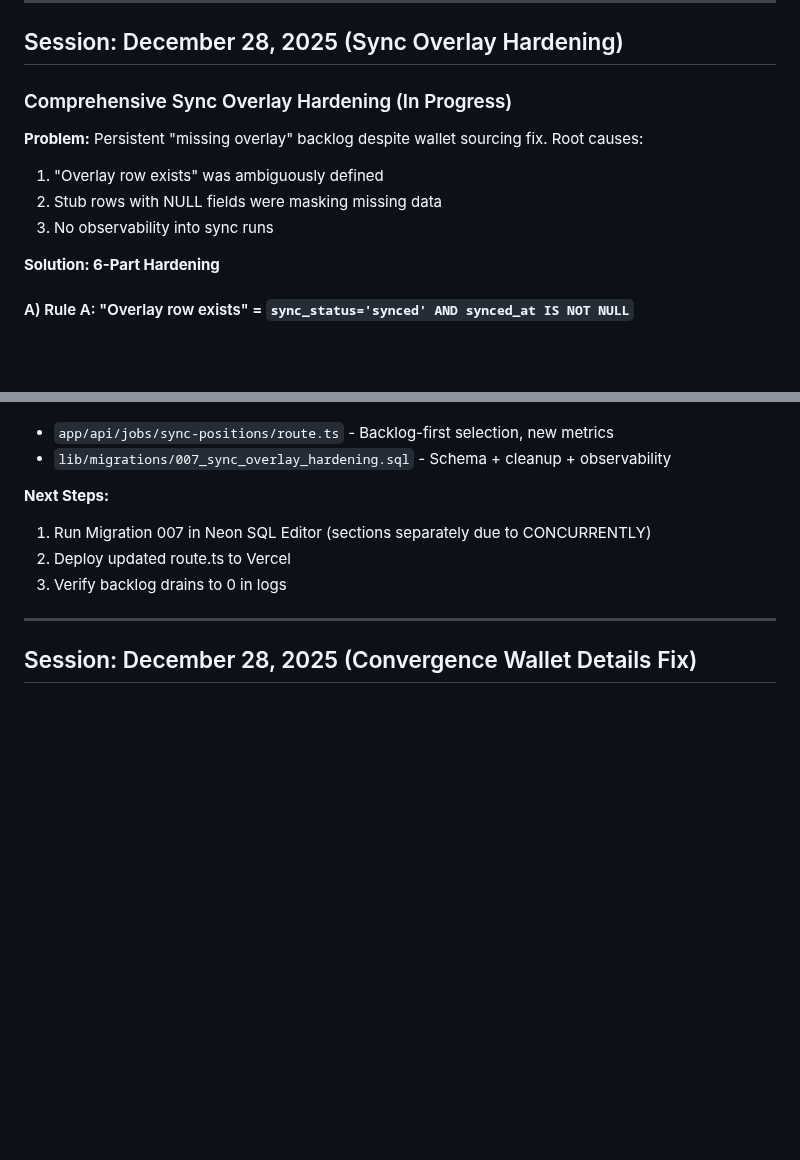
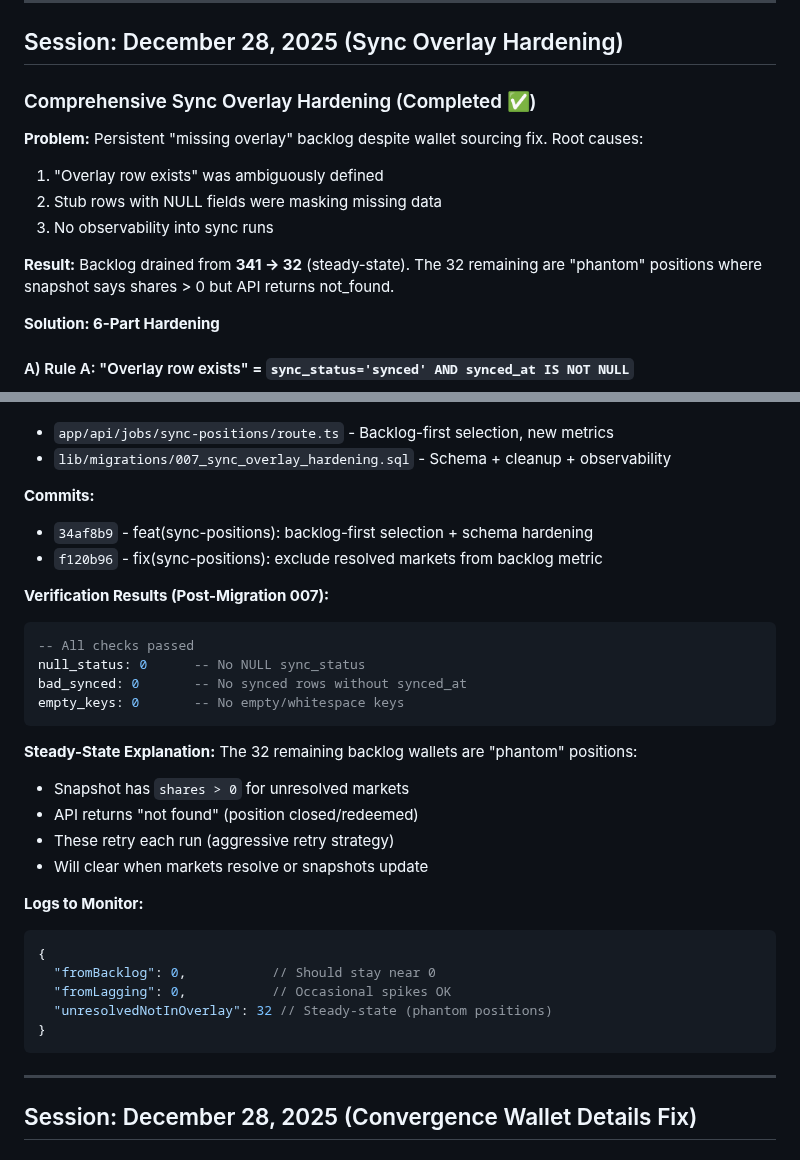
Before and after one commit to youngamerican68/PolyMarket-Scanner, a Markdown page: polymarket_alpha/vercel-dashboard/PROGRESS.md, 2 parts joined by grey strips. GitHub-like rendering; blank space fills up the shorter version.

Commit message:
docs: update PROGRESS.md with sync overlay hardening completion
🤖 Generated with [Claude Code](https://claude.com/claude-code)

Co-Authored-By: Claude Opus 4.5 <noreply@anthropic.com>

````diff
--- a/polymarket_alpha/vercel-dashboard/PROGRESS.md
+++ b/polymarket_alpha/vercel-dashboard/PROGRESS.md
@@ -83,12 +83,14 @@ SELECT wallet ORDER BY priority ASC, last_activity DESC
 
 ## Session: December 28, 2025 (Sync Overlay Hardening)
 
-### Comprehensive Sync Overlay Hardening (In Progress)
+### Comprehensive Sync Overlay Hardening (Completed ✅)
 
 **Problem:** Persistent "missing overlay" backlog despite wallet sourcing fix. Root causes:
 1. "Overlay row exists" was ambiguously defined
 2. Stub rows with NULL fields were masking missing data
 3. No observability into sync runs
+
+**Result:** Backlog drained from **341 → 32** (steady-state). The 32 remaining are "phantom" positions where snapshot says shares > 0 but API returns not_found.
 
 **Solution: 6-Part Hardening**
 
@@ -202,10 +204,33 @@ CREATE TABLE position_sync_run_wallet (
 - `app/api/jobs/sync-positions/route.ts` - Backlog-first selection, new metrics
 - `lib/migrations/007_sync_overlay_hardening.sql` - Schema + cleanup + observability
 
-**Next Steps:**
-1. Run Migration 007 in Neon SQL Editor (sections separately due to CONCURRENTLY)
-2. Deploy updated route.ts to Vercel
-3. Verify backlog drains to 0 in logs
+**Commits:**
+- `34af8b9` - feat(sync-positions): backlog-first selection + schema hardening
+- `f120b96` - fix(sync-positions): exclude resolved markets from backlog metric
+
+**Verification Results (Post-Migration 007):**
+```sql
+-- All checks passed
+null_status: 0      -- No NULL sync_status
+bad_synced: 0       -- No synced rows without synced_at
+empty_keys: 0       -- No empty/whitespace keys
+```
+
+**Steady-State Explanation:**
+The 32 remaining backlog wallets are "phantom" positions:
+- Snapshot has `shares > 0` for unresolved markets
+- API returns "not found" (position closed/redeemed)
+- These retry each run (aggressive retry strategy)
+- Will clear when markets resolve or snapshots update
+
+**Logs to Monitor:**
+```json
+{
+  "fromBacklog": 0,           // Should stay near 0
+  "fromLagging": 0,           // Occasional spikes OK
+  "unresolvedNotInOverlay": 32 // Steady-state (phantom positions)
+}
+```
 
 ---
 
````
